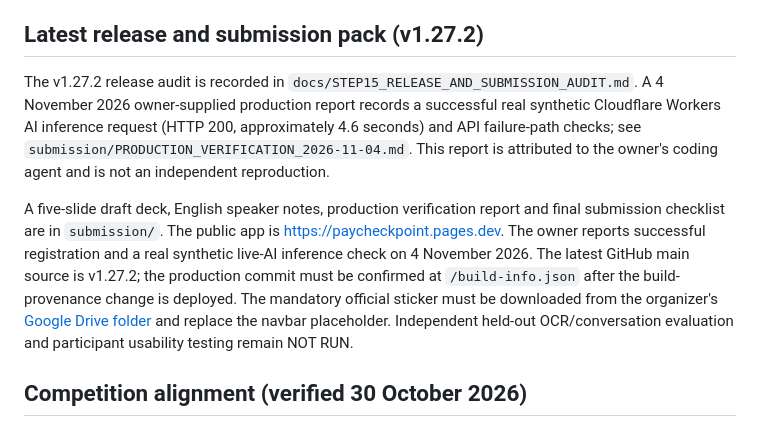
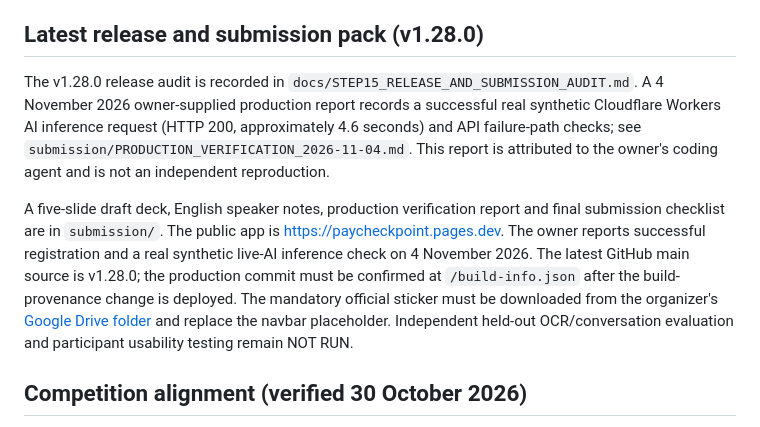
Before and after one commit to Rubai106/PayCheckpoint, a Markdown page: README.md, the part around the change. Drawn GitHub-style.

Commit message:
docs(release): sync current version references to v1.28.0

```diff
--- a/README.md
+++ b/README.md
@@ -99,11 +99,11 @@ npm run qa:pages-build
 - A mismatch correction changes only PayCheckpoint's local comparison values. A persistent warning explicitly says that the actual bKash/Nagad/Rocket app was not changed.
 - English/Bangla first-time journey coverage includes the prototype/privacy FAQ, concise field hints, and readable mobile progress labels at seven widths (320–1440px); a separate responsive audit tests 10 screens × 7 widths. These are automated interface checks, not participant usability evidence.
 
-## Latest release and submission pack (v1.27.2)
+## Latest release and submission pack (v1.28.0)
 
-The v1.27.2 release audit is recorded in `docs/STEP15_RELEASE_AND_SUBMISSION_AUDIT.md`. A 4 November 2026 owner-supplied production report records a successful real synthetic Cloudflare Workers AI inference request (HTTP 200, approximately 4.6 seconds) and API failure-path checks; see `submission/PRODUCTION_VERIFICATION_2026-11-04.md`. This report is attributed to the owner's coding agent and is not an independent reproduction.
+The v1.28.0 release audit is recorded in `docs/STEP15_RELEASE_AND_SUBMISSION_AUDIT.md`. A 4 November 2026 owner-supplied production report records a successful real synthetic Cloudflare Workers AI inference request (HTTP 200, approximately 4.6 seconds) and API failure-path checks; see `submission/PRODUCTION_VERIFICATION_2026-11-04.md`. This report is attributed to the owner's coding agent and is not an independent reproduction.
 
-A five-slide draft deck, English speaker notes, production verification report and final submission checklist are in `submission/`. The public app is https://paycheckpoint.pages.dev. The owner reports successful registration and a real synthetic live-AI inference check on 4 November 2026. The latest GitHub main source is v1.27.2; the production commit must be confirmed at `/build-info.json` after the build-provenance change is deployed. The mandatory official sticker must be downloaded from the organizer's [Google Drive folder](https://drive.google.com/drive/folders/1ILpnmXpegv75cNM-ACVJjh4OVmac0BIs?usp=sharing) and replace the navbar placeholder. Independent held-out OCR/conversation evaluation and participant usability testing remain NOT RUN.
+A five-slide draft deck, English speaker notes, production verification report and final submission checklist are in `submission/`. The public app is https://paycheckpoint.pages.dev. The owner reports successful registration and a real synthetic live-AI inference check on 4 November 2026. The latest GitHub main source is v1.28.0; the production commit must be confirmed at `/build-info.json` after the build-provenance change is deployed. The mandatory official sticker must be downloaded from the organizer's [Google Drive folder](https://drive.google.com/drive/folders/1ILpnmXpegv75cNM-ACVJjh4OVmac0BIs?usp=sharing) and replace the navbar placeholder. Independent held-out OCR/conversation evaluation and participant usability testing remain NOT RUN.
 
 ## Competition alignment (verified 30 October 2026)
 
```
